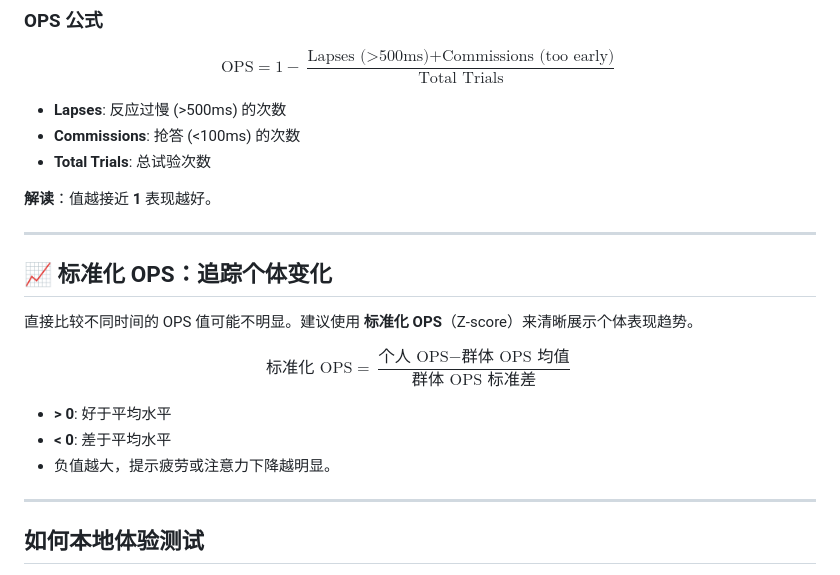
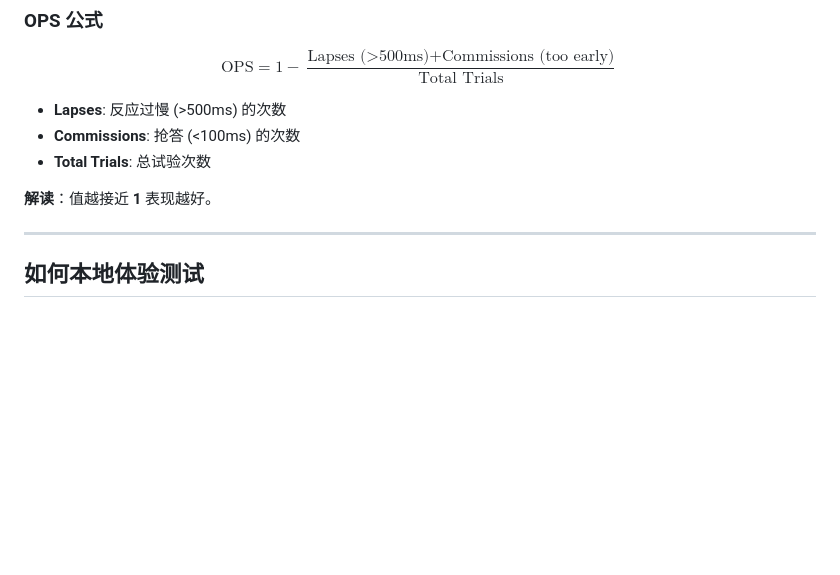
Before and after one commit to songtaoheying/PVT-B_analysis, a Markdown page: README.md, the part around the change. GitHub-like rendering; blank space fills up the shorter version.

Commit message:
Update README.md
更新错误

```diff
--- a/README.md
+++ b/README.md
@@ -59,23 +59,6 @@ $$
 **解读**：值越接近 **1** 表现越好。
 
 ---
-
-## 📈 标准化 OPS：追踪个体变化
-
-直接比较不同时间的 OPS 值可能不明显。建议使用 **标准化 OPS**（Z-score）来清晰展示个体表现趋势。
-
-$$
-\text{标准化 OPS} = \frac{\text{个人 OPS} - \text{群体 OPS 均值}}{\text{群体 OPS 标准差}}
-$$
-
-*   **> 0**: 好于平均水平
-*   **< 0**: 差于平均水平
-*   负值越大，提示疲劳或注意力下降越明显。
-
-
-
-
----
 ## 如何本地体验测试
 
 - 下载文件：
```
